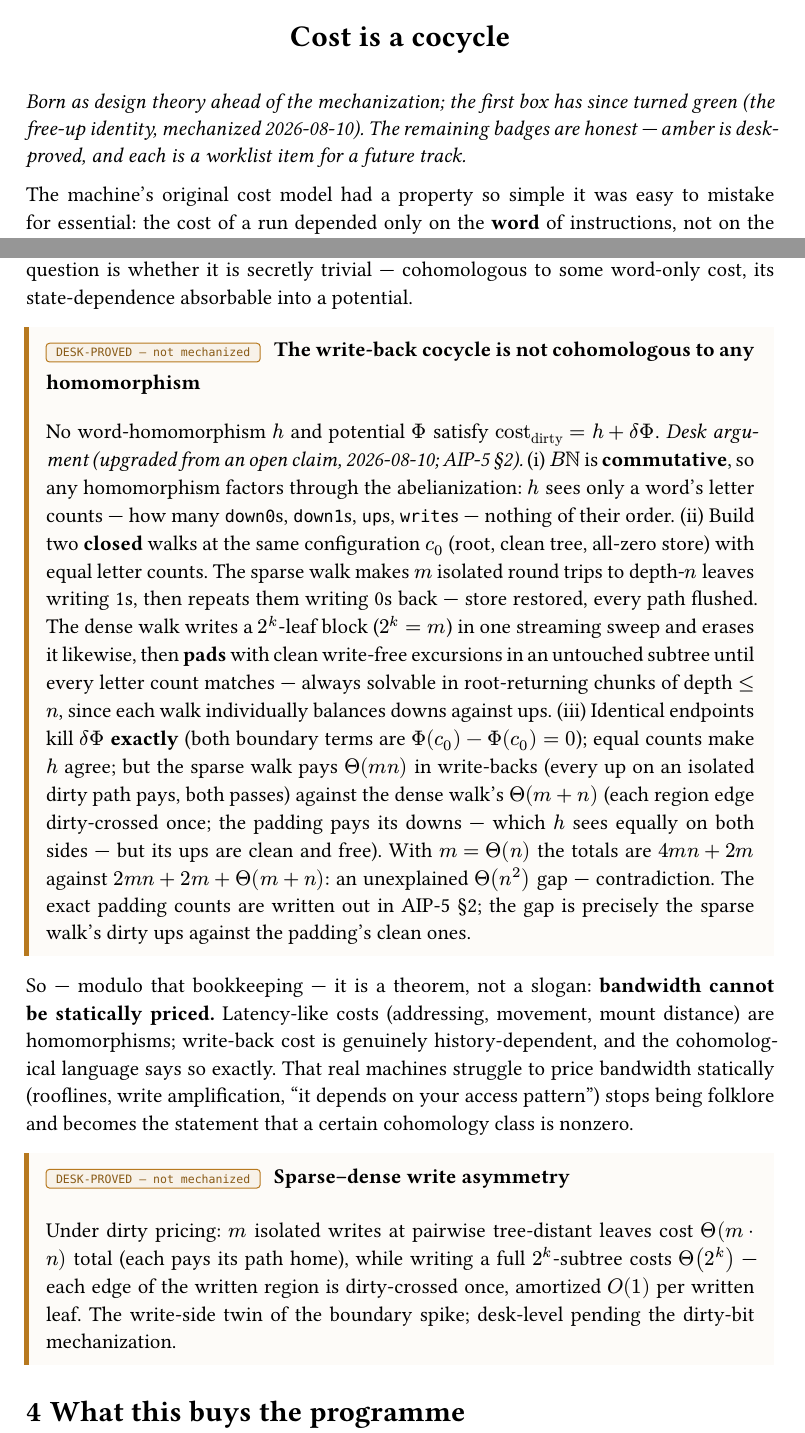
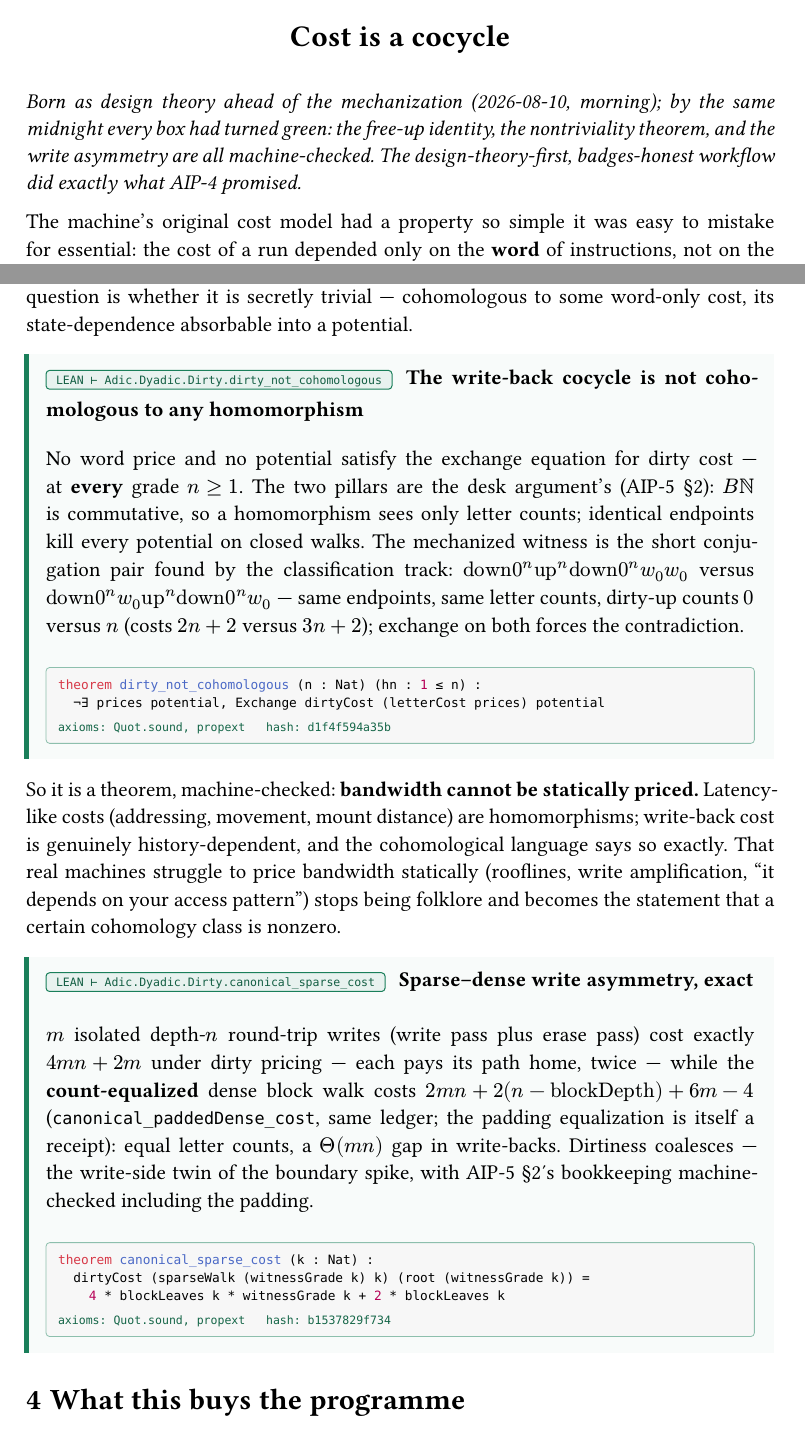
Before and after one commit to mathijshenquet/adic, a Typst document (expo/03-cost-is-a-cocycle.typ): two parts of the page, joined at a grey line, cut so that both start at the same text. The pictures show the PDF file expo/03-cost-is-a-cocycle.pdf that the author committed with the source.

Commit message:
Expo 3 fully green: dirty_not_cohomologous + sparse-dense asymmetry flip desk->lean (61 receipts); every box in the cocycle expo is now machine-checked

```diff
--- a/expo/03-cost-is-a-cocycle.typ
+++ b/expo/03-cost-is-a-cocycle.typ
@@ -2,10 +2,11 @@
 
 #expo(3, "Cost is a cocycle", "2026-08-10")[
 
-_Born as design theory ahead of the mechanization; the first box
-has since turned green (the free-up identity, mechanized
-2026-08-10). The remaining badges are honest — amber is
-desk-proved, and each is a worklist item for a future track._
+_Born as design theory ahead of the mechanization (2026-08-10,
+morning); by the same midnight every box had turned green: the
+free-up identity, the nontriviality theorem, and the write
+asymmetry are all machine-checked. The design-theory-first,
+badges-honest workflow did exactly what AIP-4 promised._
 
 The machine's original cost model had a property so simple it was
 easy to mistake for essential: the cost of a run depended only on
@@ -135,30 +132,21 @@ word-only cost, its state-dependence absorbable into a potential.
-  *commutative*, so any homomorphism factors through the
-  abelianization: $h$ sees only a word's letter counts — how many
-  `down0`s, `down1`s, `up`s, `write`s — nothing of their order.
-  (ii) Build two *closed* walks at the same configuration $c_0$
-  (root, clean tree, all-zero store) with equal letter counts.
-  The sparse walk makes $m$ isolated round trips to depth-$n$
-  leaves writing 1s, then repeats them writing 0s back — store
-  restored, every path flushed. The dense walk writes a $2^k$-leaf
-  block ($2^k = m$) in one streaming sweep and erases it likewise,
-  then *pads* with clean write-free excursions in an untouched
-  subtree until every letter count matches — always solvable in
-  root-returning chunks of depth $lt.eq n$, since each walk
-  individually balances downs against ups. (iii) Identical
-  endpoints kill $delta Phi$ *exactly* (both boundary terms are
-  $Phi(c_0) - Phi(c_0) = 0$); equal counts make $h$ agree; but the
-  sparse walk pays $Theta(m n)$ in write-backs (every up on an
-  isolated dirty path pays, both passes) against the dense walk's
-  $Theta(m + n)$ (each region edge dirty-crossed once; the padding
-  pays its downs — which $h$ sees equally on both sides — but its
-  ups are clean and free). With $m = Theta(n)$ the totals are
-  $4m n + 2m$ against $2m n + 2m + Theta(m+n)$: an unexplained
-  $Theta(n^2)$ gap — contradiction. The exact padding counts are
-  written out in AIP-5 §2; the gap is precisely the sparse walk's
-  dirty ups against the padding's clean ones.
+#leanthm(
+  "Adic.Dyadic.Dirty.dirty_not_cohomologous",
+  pin: "d1f4f594a35b",
+  title: "The write-back cocycle is not cohomologous to any homomorphism",
+)[
+  No word price and no potential satisfy the exchange equation for
+  dirty cost — at *every* grade $n gt.eq 1$. The two pillars are
+  the desk argument's (AIP-5 §2): $B NN$ is commutative, so a
+  homomorphism sees only letter counts; identical endpoints kill
+  every potential on closed walks. The mechanized witness is the
+  short conjugation pair found by the classification track:
+  $"down0"^n "up"^n "down0"^n w_0 w_0$ versus
+  $"down0"^n w_0 "up"^n "down0"^n w_0$ — same endpoints, same
+  letter counts, dirty-up counts $0$ versus $n$ (costs $2n+2$
+  versus $3n+2$); exchange on both forces the contradiction.
 ]
 
-So — modulo that bookkeeping — it is a theorem, not a slogan:
+So it is a theorem, machine-checked:
 *bandwidth cannot be statically priced.*
 Latency-like costs (addressing, movement, mount distance) are
 homomorphisms; write-back cost is genuinely history-dependent, and
@@ -168,10 +156,7 @@ amplification, "it depends on your access pattern") stops being
 folklore and becomes the statement that a certain cohomology class
 is nonzero.
 
-#deskthm(title: "Sparse–dense write asymmetry")[
-  Under dirty pricing: $m$ isolated writes at pairwise tree-distant
-  leaves cost $Theta(m dot n)$ total (each pays its path home),
-  while writing a full $2^k$-subtree costs $Theta(2^k)$ — each
-  edge of the written region is dirty-crossed once, amortized
-  $O(1)$ per written leaf. The write-side twin of the boundary
-  spike; desk-level pending the dirty-bit mechanization.
+#leanthm(
+  "Adic.Dyadic.Dirty.canonical_sparse_cost",
+  pin: "b1537829f734",
+  title: "Sparse–dense write asymmetry, exact",
@@ -177,0 +167,3 @@ is nonzero.
+  walk costs $2 m n + 2(n - "blockDepth") + 6 m - 4$
+  (`canonical_paddedDense_cost`, same ledger; the padding
+  equalization is itself a receipt): equal letter counts, a
```
Also changed, not shown: expo/03-cost-is-a-cocycle.pdf, expo/03-cost-is-a-cocycle.typ (13 more changed lines).
